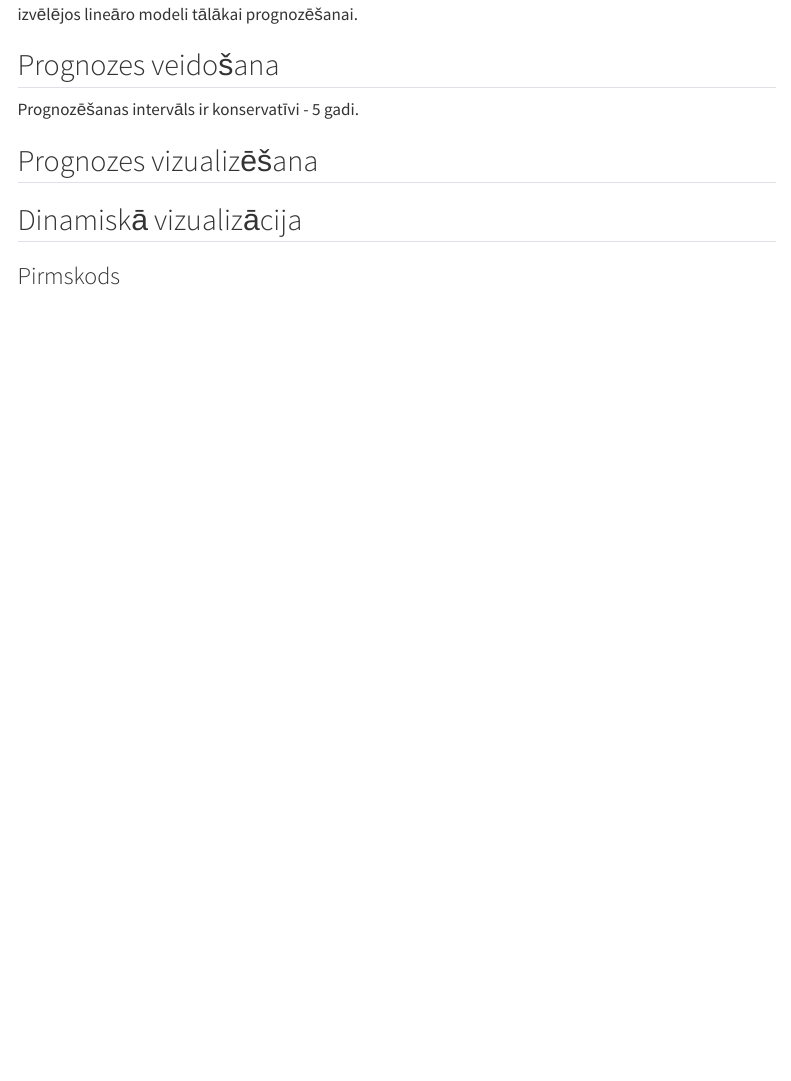
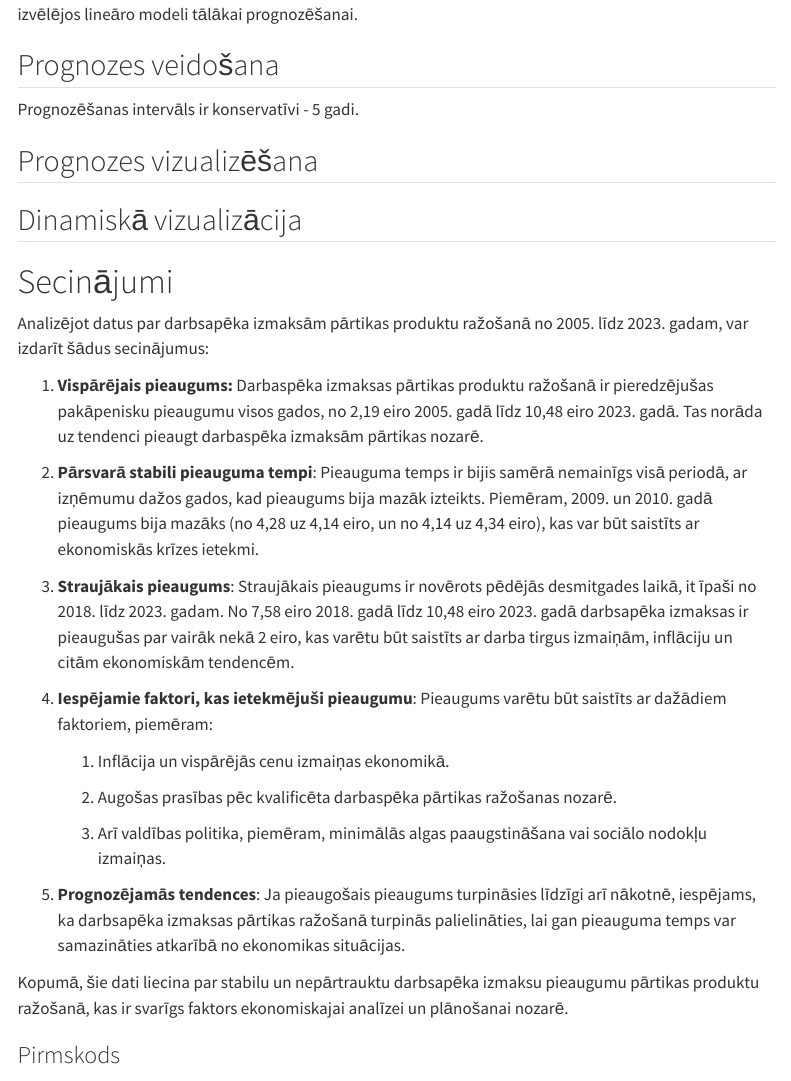
Before and after one commit to smilicat/forecast, a Quarto document (LRKPM.qmd): the page in a window 1100 px wide, from 450 px down. Rendered offline with R 4.5, knitr and Pandoc in place of Quarto, with nearby package versions; the code chunks are not run, so their results and figures are left out; menus at the side of the page are left out; long lines of code are wrapped.

Commit message:
Pievienoju secinājumus, mape ,mean, stdev

````diff
--- a/LRKPM.qmd
+++ b/LRKPM.qmd
@@ -252,7 +256,29 @@ time_series_data <- xts(
   ))
 ```
 
-### Pirmskods
+# Secinājumi
+
+Analizējot datus par darbsapēka izmaksām pārtikas produktu ražošanā no 2005. līdz 2023. gadam, var izdarīt šādus secinājumus:
+
+1.  **Vispārējais pieaugums:** Darbaspēka izmaksas pārtikas produktu ražošanā ir pieredzējušas pakāpenisku pieaugumu visos gados, no 2,19 eiro 2005. gadā līdz 10,48 eiro 2023. gadā. Tas norāda uz tendenci pieaugt darbaspēka izmaksām pārtikas nozarē.
+
+2.  **Pārsvarā stabili pieauguma tempi**: Pieauguma temps ir bijis samērā nemainīgs visā periodā, ar izņēmumu dažos gados, kad pieaugums bija mazāk izteikts. Piemēram, 2009. un 2010. gadā pieaugums bija mazāks (no 4,28 uz 4,14 eiro, un no 4,14 uz 4,34 eiro), kas var būt saistīts ar ekonomiskās krīzes ietekmi.
+
+3.  **Straujākais pieaugums**: Straujākais pieaugums ir novērots pēdējās desmitgades laikā, it īpaši no 2018. līdz 2023. gadam. No 7,58 eiro 2018. gadā līdz 10,48 eiro 2023. gadā darbsapēka izmaksas ir pieaugušas par vairāk nekā 2 eiro, kas varētu būt saistīts ar darba tirgus izmaiņām, inflāciju un citām ekonomiskām tendencēm.
+
+4.  **Iespējamie faktori, kas ietekmējuši pieaugumu**: Pieaugums varētu būt saistīts ar dažādiem faktoriem, piemēram:
+
+    1.  Inflācija un vispārējās cenu izmaiņas ekonomikā.
+
+    2.  Augošas prasības pēc kvalificēta darbaspēka pārtikas ražošanas nozarē.
+
+    3.  Arī valdības politika, piemēram, minimālās algas paaugstināšana vai sociālo nodokļu izmaiņas.
+
+5.  **Prognozējamās tendences**: Ja pieaugošais pieaugums turpināsies līdzīgi arī nākotnē, iespējams, ka darbsapēka izmaksas pārtikas ražošanā turpinās palielināties, lai gan pieauguma temps var samazināties atkarībā no ekonomikas situācijas.
+
+Kopumā, šie dati liecina par stabilu un nepārtrauktu darbsapēka izmaksu pieaugumu pārtikas produktu ražošanā, kas ir svarīgs faktors ekonomiskajai analīzei un plānošanai nozarē.
+
+###  Pirmskods
 
 ```{r}
 #| warning: false
````
Also changed, not shown: docs/search.json, LRKPM.qmd (4 more changed lines), 4 other files.
